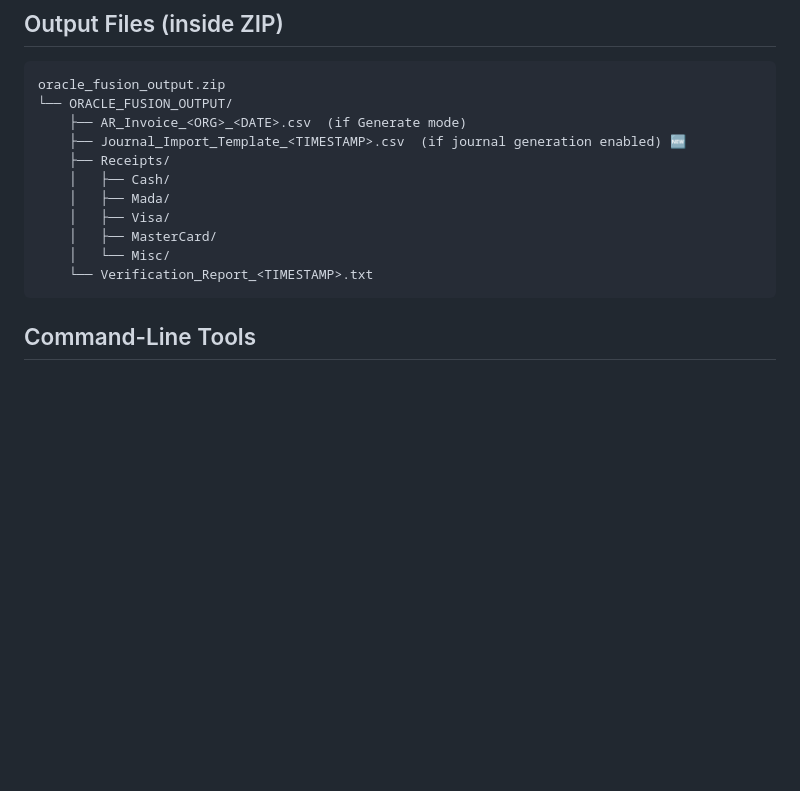
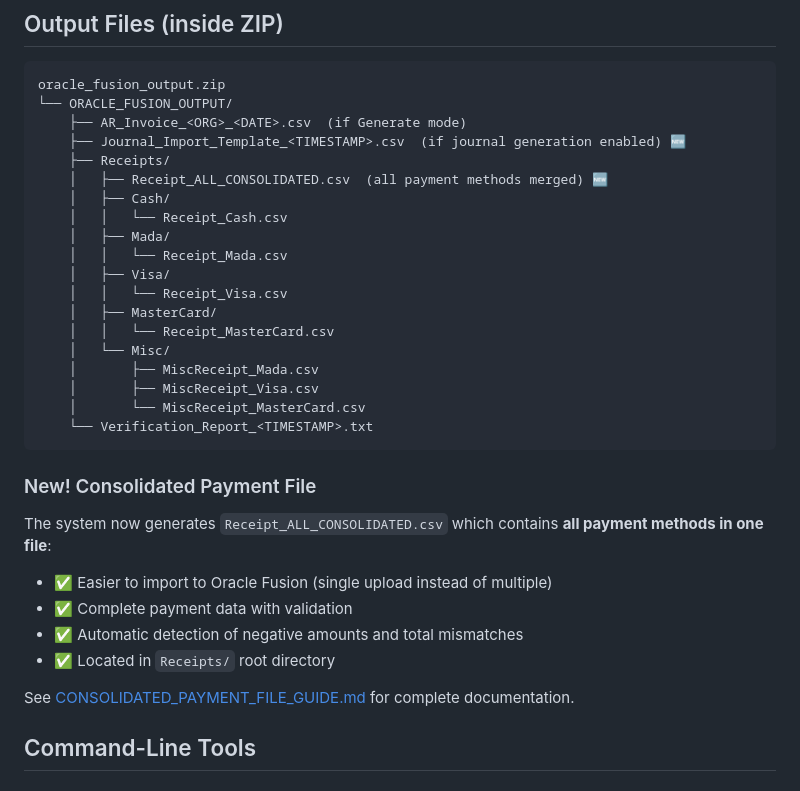
Before and after one commit to MUSTAQ-AHAMMAD/miss-receipt-template, a Markdown page: README.md, the part around one of its changes. Drawn GitHub-style; blank space fills up the shorter version.

````diff
--- a/README.md
+++ b/README.md
@@ -130,13 +140,31 @@ oracle_fusion_output.zip
     ├── AR_Invoice_<ORG>_<DATE>.csv  (if Generate mode)
     ├── Journal_Import_Template_<TIMESTAMP>.csv  (if journal generation enabled) 🆕
     ├── Receipts/
+    │   ├── Receipt_ALL_CONSOLIDATED.csv  (all payment methods merged) 🆕
     │   ├── Cash/
+    │   │   └── Receipt_Cash.csv
     │   ├── Mada/
+    │   │   └── Receipt_Mada.csv
     │   ├── Visa/
+    │   │   └── Receipt_Visa.csv
     │   ├── MasterCard/
+    │   │   └── Receipt_MasterCard.csv
     │   └── Misc/
+    │       ├── MiscReceipt_Mada.csv
+    │       ├── MiscReceipt_Visa.csv
+    │       └── MiscReceipt_MasterCard.csv
     └── Verification_Report_<TIMESTAMP>.txt
 ```
+
+### New! Consolidated Payment File
+
+The system now generates `Receipt_ALL_CONSOLIDATED.csv` which contains **all payment methods in one file**:
+- ✅ Easier to import to Oracle Fusion (single upload instead of multiple)
+- ✅ Complete payment data with validation
+- ✅ Automatic detection of negative amounts and total mismatches
+- ✅ Located in `Receipts/` root directory
+
+See [CONSOLIDATED_PAYMENT_FILE_GUIDE.md](CONSOLIDATED_PAYMENT_FILE_GUIDE.md) for complete documentation.
 
 ## Command-Line Tools
 
````
Also changed, not shown: other parts of README.md (+15 -5 lines), CONSOLIDATED_PAYMENT_FILE_GUIDE.md (added, +288 -0 lines).
